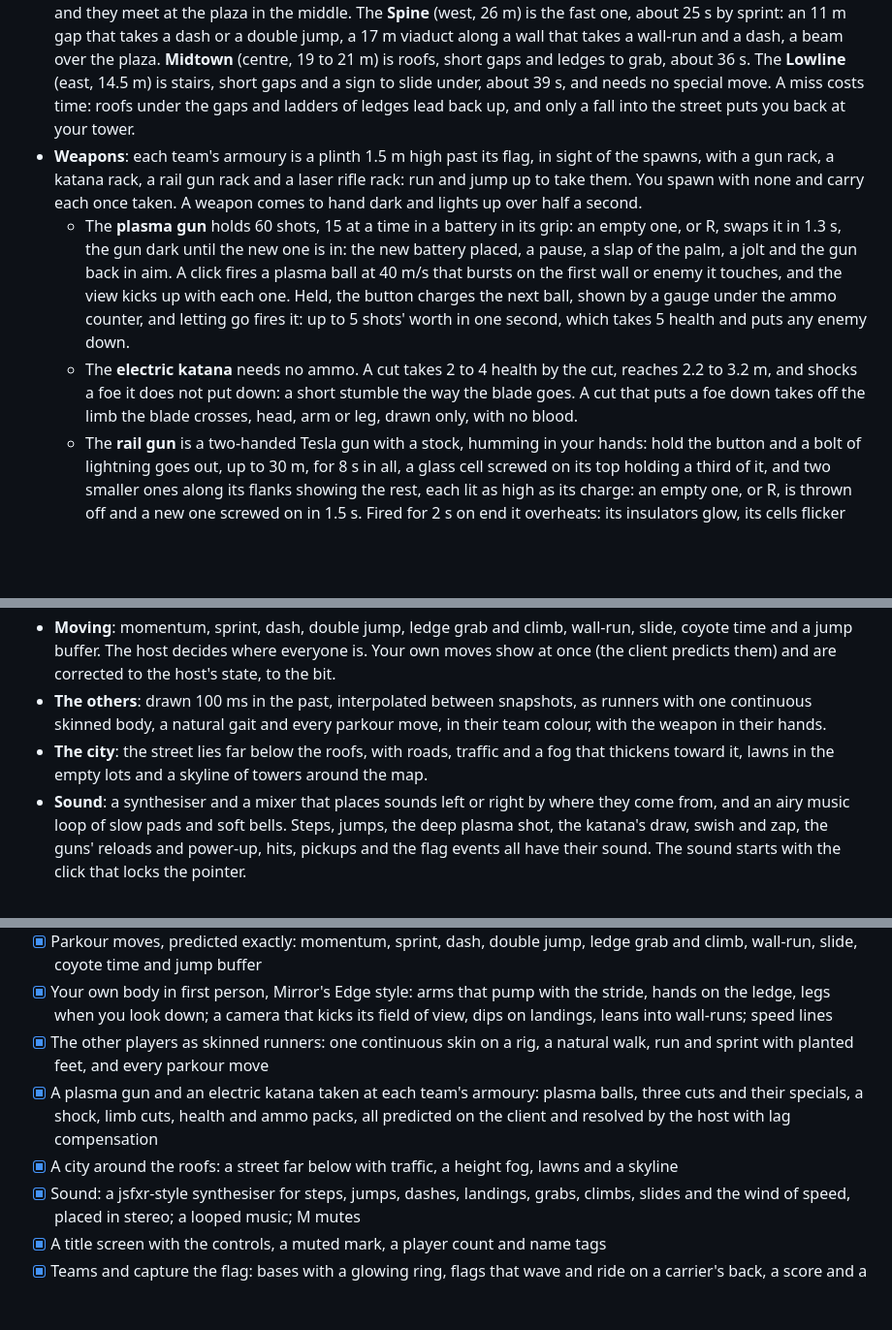
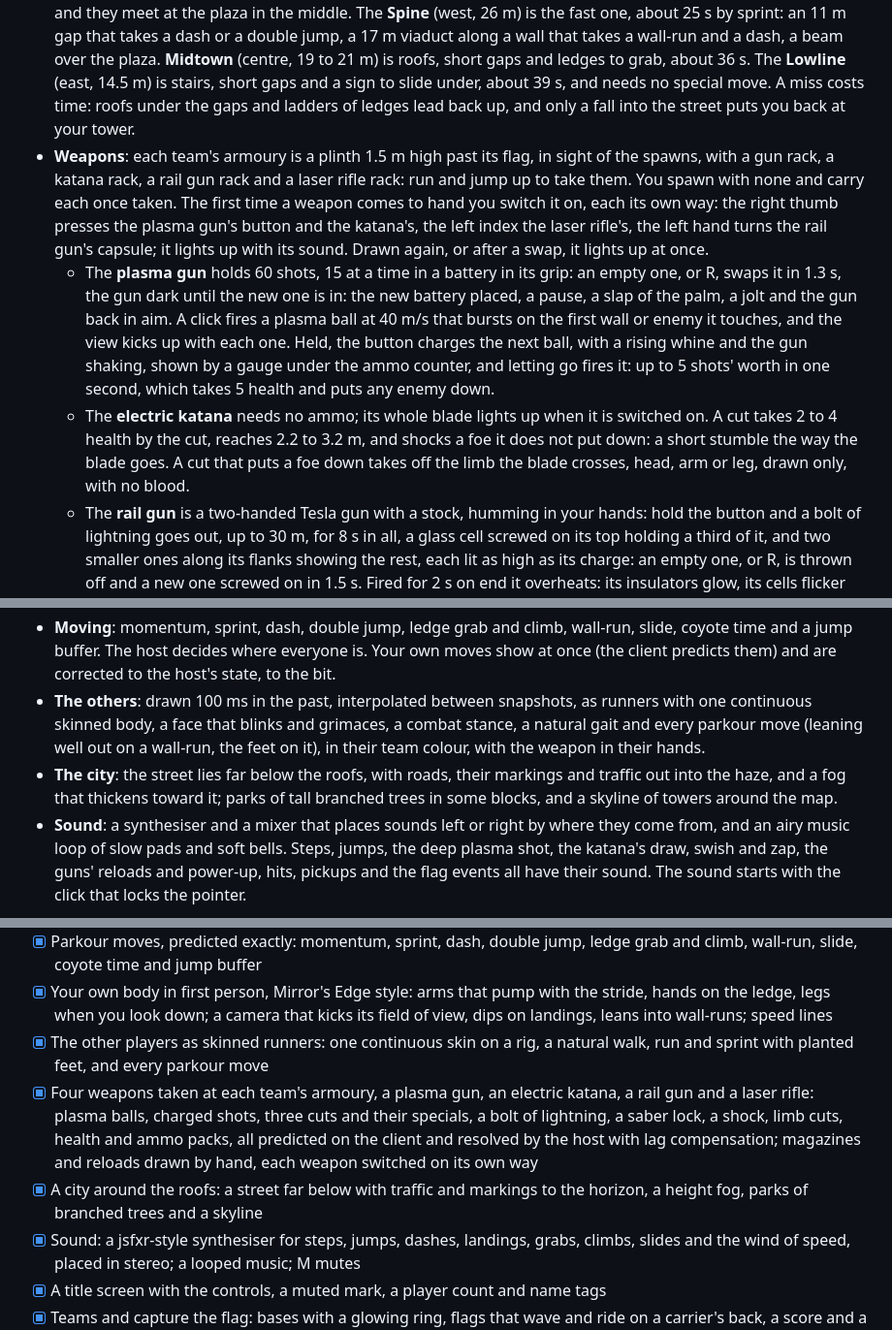
Before and after one commit to korial29/tiny-fps, a Markdown page: README.md, 3 parts joined by grey strips. Shown at 97% size. Rendered like a GitHub page; blank space fills up the shorter version.

```diff
--- a/README.md
+++ b/README.md
@@ -195,15 +199,15 @@ The game is the movement and a capture the flag on top of it, with a tackle, a g
 - **Capture the flag**: touch the enemy flag, at its base or where it was dropped, to take it, and carry it to your own base while your own flag is there: that is a capture, and the flag goes home. Touch your own dropped flag to send it home at once; left alone it goes home after 10 seconds. A carrier who falls off the roofs or leaves drops it where he last stood. A tackled carrier drops it too, and it lies there for 2 seconds: nobody can send it home, and the carrier's teammates can grab it. There is a ring of light on each base, a marker toward each flag (and toward your base while you carry), a banner for each event and a sound for a take, a drop, a return and a capture.
 - **A match** ends at 3 captures or after 8 minutes, then everyone sees the result and each player's captures and returns for 10 seconds, and a new match starts with everyone back at their spawn.
 - **The map**: Highline, 94 by 240 m under an open sky, the same for both teams (the blue half is the mirror of the red one). Each team holds a 26 m tower with its flag and eight spawns. Three routes lead to the other tower, and they meet at the plaza in the middle. The **Spine** (west, 26 m) is the fast one, about 25 s by sprint: an 11 m gap that takes a dash or a double jump, a 17 m viaduct along a wall that takes a wall-run and a dash, a beam over the plaza. **Midtown** (centre, 19 to 21 m) is roofs, short gaps and ledges to grab, about 36 s. The **Lowline** (east, 14.5 m) is stairs, short gaps and a sign to slide under, about 39 s, and needs no special move. A miss costs time: roofs under the gaps and ladders of ledges lead back up, and only a fall into the street puts you back at your tower.
-- **Weapons**: each team's armoury is a plinth 1.5 m high past its flag, in sight of the spawns, with a gun rack, a katana rack, a rail gun rack and a laser rifle rack: run and jump up to take them. You spawn with none and carry each once taken. A weapon comes to hand dark and lights up over half a second.
-  - The **plasma gun** holds 60 shots, 15 at a time in a battery in its grip: an empty one, or R, swaps it in 1.3 s, the gun dark until the new one is in: the new battery placed, a pause, a slap of the palm, a jolt and the gun back in aim. A click fires a plasma ball at 40 m/s that bursts on the first wall or enemy it touches, and the view kicks up with each one. Held, the button charges the next ball, shown by a gauge under the ammo counter, and letting go fires it: up to 5 shots' worth in one second, which takes 5 health and puts any enemy down.
-  - The **electric katana** needs no ammo. A cut takes 2 to 4 health by the cut, reaches 2.2 to 3.2 m, and shocks a foe it does not put down: a short stumble the way the blade goes. A cut that puts a foe down takes off the limb the blade crosses, head, arm or leg, drawn only, with no blood.
+- **Weapons**: each team's armoury is a plinth 1.5 m high past its flag, in sight of the spawns, with a gun rack, a katana rack, a rail gun rack and a laser rifle rack: run and jump up to take them. You spawn with none and carry each once taken. The first time a weapon comes to hand you switch it on, each its own way: the right thumb presses the plasma gun's button and the katana's, the left index the laser rifle's, the left hand turns the rail gun's capsule; it lights up with its sound. Drawn again, or after a swap, it lights up at once.
+  - The **plasma gun** holds 60 shots, 15 at a time in a battery in its grip: an empty one, or R, swaps it in 1.3 s, the gun dark until the new one is in: the new battery placed, a pause, a slap of the palm, a jolt and the gun back in aim. A click fires a plasma ball at 40 m/s that bursts on the first wall or enemy it touches, and the view kicks up with each one. Held, the button charges the next ball, with a rising whine and the gun shaking, shown by a gauge under the ammo counter, and letting go fires it: up to 5 shots' worth in one second, which takes 5 health and puts any enemy down.
+  - The **electric katana** needs no ammo; its whole blade lights up when it is switched on. A cut takes 2 to 4 health by the cut, reaches 2.2 to 3.2 m, and shocks a foe it does not put down: a short stumble the way the blade goes. A cut that puts a foe down takes off the limb the blade crosses, head, arm or leg, drawn only, with no blood.
   - The **rail gun** is a two-handed Tesla gun with a stock, humming in your hands: hold the button and a bolt of lightning goes out, up to 30 m, for 8 s in all, a glass cell screwed on its top holding a third of it, and two smaller ones along its flanks showing the rest, each lit as high as its charge: an empty one, or R, is thrown off and a new one screwed on in 1.5 s. Fired for 2 s on end it overheats: its insulators glow, its cells flicker red, smoke rises off its coils and it cannot fire for 2 s; its counter stays steady. Each pulse of the arc kicks it, and it shakes harder as it heats. An enemy it touches loses 1 health at once, then 1 a second while it holds him and for 3 seconds after, and walks no faster than 3 m/s meanwhile. One it kills is disintegrated. Rail cells on every route refill a third of it.
   - The **laser rifle**, after Halo's assault rifle, is held in both hands: hold the button and it fires 20 red plasma balls a second, to 60 m, every two hits taking 1 health, drifting a little off the crosshair. Each bursts in a big red splash of sparks with a heavy thud. It carries 240 rounds, 60 at a time in a power cell under its body (R or empty: 1.6 s to swap), its count on a counter on top. Ammo packs refill it too.
 - **Health**: 5 points, a plasma hit takes 1, no friendly fire, no regeneration. At 0 a player lies down for 2 seconds, drops a carried flag, loses every weapon and comes back at a team spawn. Health packs give 2 points, ammo packs 20 shots and rail cells a third of the rail gun's lightning; a taken pack is back after 20 seconds, an ammo pack after 10.
 - **Moving**: momentum, sprint, dash, double jump, ledge grab and climb, wall-run, slide, coyote time and a jump buffer. The host decides where everyone is. Your own moves show at once (the client predicts them) and are corrected to the host's state, to the bit.
-- **The others**: drawn 100 ms in the past, interpolated between snapshots, as runners with one continuous skinned body, a natural gait and every parkour move, in their team colour, with the weapon in their hands.
-- **The city**: the street lies far below the roofs, with roads, traffic and a fog that thickens toward it, lawns in the empty lots and a skyline of towers around the map.
+- **The others**: drawn 100 ms in the past, interpolated between snapshots, as runners with one continuous skinned body, a face that blinks and grimaces, a combat stance, a natural gait and every parkour move (leaning well out on a wall-run, the feet on it), in their team colour, with the weapon in their hands.
+- **The city**: the street lies far below the roofs, with roads, their markings and traffic out into the haze, and a fog that thickens toward it; parks of tall branched trees in some blocks, and a skyline of towers around the map.
 - **Sound**: a synthesiser and a mixer that places sounds left or right by where they come from, and an airy music loop of slow pads and soft bells. Steps, jumps, the deep plasma shot, the katana's draw, swish and zap, the guns' reloads and power-up, hits, pickups and the flag events all have their sound. The sound starts with the click that locks the pointer.
 
 ---
@@ -220,8 +224,8 @@ The game is the movement and a capture the flag on top of it, with a tackle, a g
 - [x] Parkour moves, predicted exactly: momentum, sprint, dash, double jump, ledge grab and climb, wall-run, slide, coyote time and jump buffer
 - [x] Your own body in first person, Mirror's Edge style: arms that pump with the stride, hands on the ledge, legs when you look down; a camera that kicks its field of view, dips on landings, leans into wall-runs; speed lines
 - [x] The other players as skinned runners: one continuous skin on a rig, a natural walk, run and sprint with planted feet, and every parkour move
-- [x] A plasma gun and an electric katana taken at each team's armoury: plasma balls, three cuts and their specials, a shock, limb cuts, health and ammo packs, all predicted on the client and resolved by the host with lag compensation
-- [x] A city around the roofs: a street far below with traffic, a height fog, lawns and a skyline
+- [x] Four weapons taken at each team's armoury, a plasma gun, an electric katana, a rail gun and a laser rifle: plasma balls, charged shots, three cuts and their specials, a bolt of lightning, a saber lock, a shock, limb cuts, health and ammo packs, all predicted on the client and resolved by the host with lag compensation; magazines and reloads drawn by hand, each weapon switched on its own way
+- [x] A city around the roofs: a street far below with traffic and markings to the horizon, a height fog, parks of branched trees and a skyline
 - [x] Sound: a jsfxr-style synthesiser for steps, jumps, dashes, landings, grabs, climbs, slides and the wind of speed, placed in stereo; a looped music; M mutes
 - [x] A title screen with the controls, a muted mark, a player count and name tags
 - [x] Teams and capture the flag: bases with a glowing ring, flags that wave and ride on a carrier's back, a score and a clock, markers toward the flags, banners, an end screen and synth sounds
```
Also changed, not shown: other parts of README.md (+10 -6 lines), docs/screenshot-gun.jpg, docs/screenshot-katana.jpg, docs/screenshot-rail.jpg (added), docs/screenshot-rifle.jpg (added).
